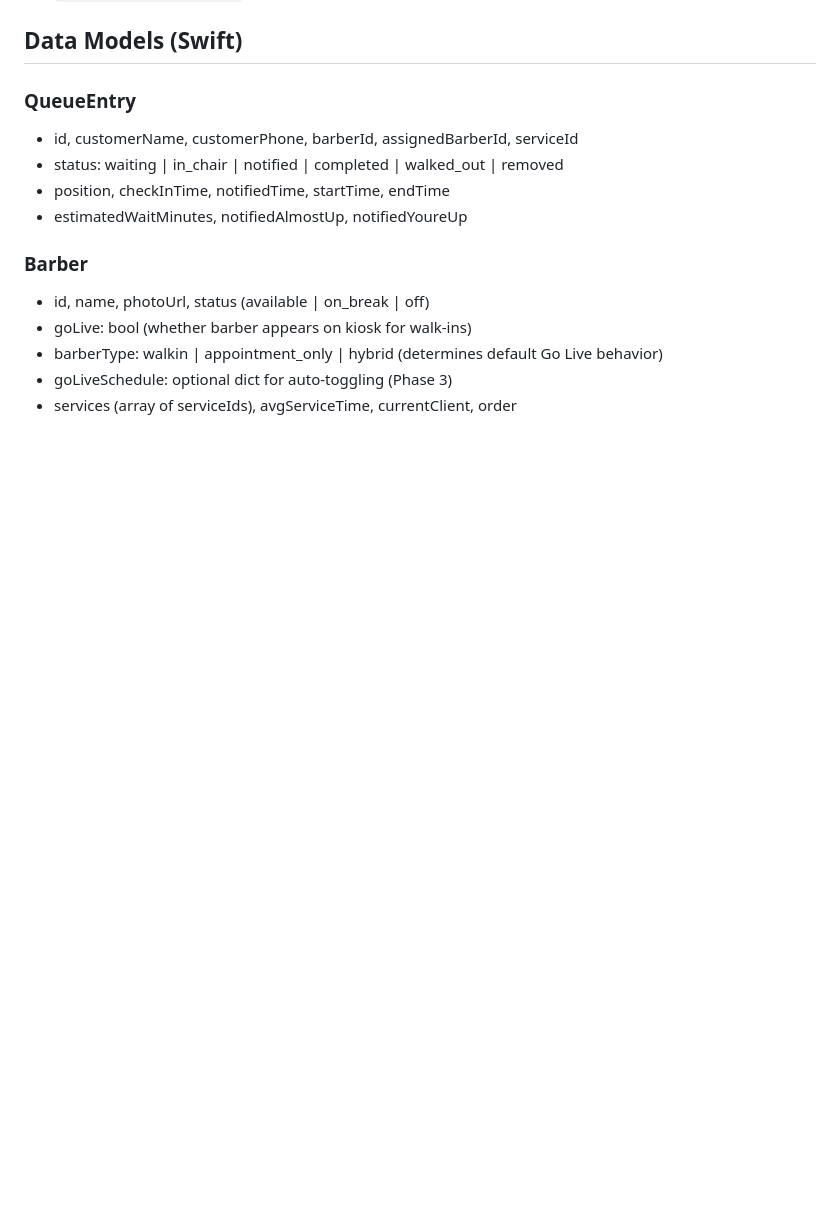
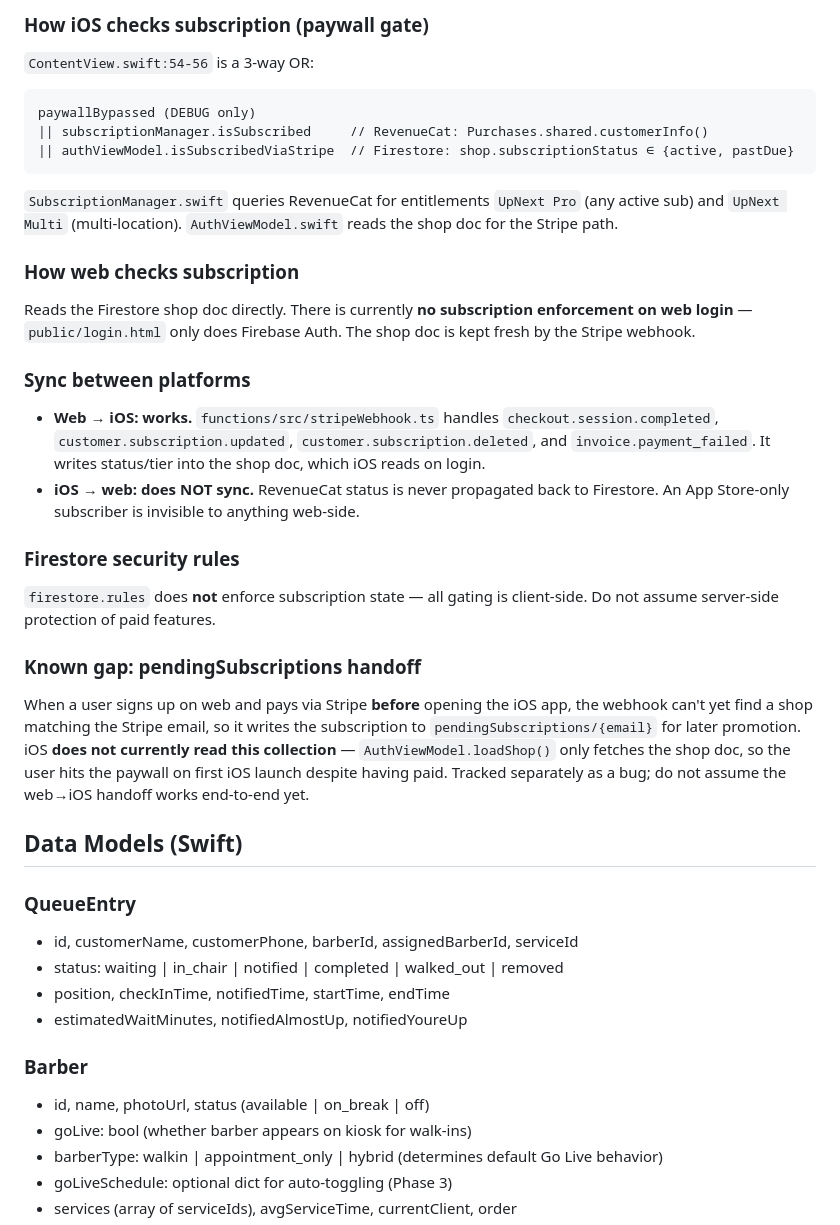
Before and after one commit to ifade92/UpNext, a Markdown page: CLAUDE.md, the part around one of its changes. GitHub-like rendering; blank space fills up the shorter version.

````diff
--- a/Claude.md/CLAUDE.md
+++ b/CLAUDE.md
@@ -63,3 +85,24 @@ UpNext/
+### How iOS checks subscription (paywall gate)
+`ContentView.swift:54-56` is a 3-way OR:
+```
+paywallBypassed (DEBUG only)
+|| subscriptionManager.isSubscribed     // RevenueCat: Purchases.shared.customerInfo()
+|| authViewModel.isSubscribedViaStripe  // Firestore: shop.subscriptionStatus ∈ {active, pastDue}
+```
+`SubscriptionManager.swift` queries RevenueCat for entitlements `UpNext Pro` (any active sub) and `UpNext Multi` (multi-location). `AuthViewModel.swift` reads the shop doc for the Stripe path.
+
+### How web checks subscription
+Reads the Firestore shop doc directly. There is currently **no subscription enforcement on web login** — `public/login.html` only does Firebase Auth. The shop doc is kept fresh by the Stripe webhook.
+
+### Sync between platforms
+- **Web → iOS: works.** `functions/src/stripeWebhook.ts` handles `checkout.session.completed`, `customer.subscription.updated`, `customer.subscription.deleted`, and `invoice.payment_failed`. It writes status/tier into the shop doc, which iOS reads on login.
+- **iOS → web: does NOT sync.** RevenueCat status is never propagated back to Firestore. An App Store-only subscriber is invisible to anything web-side.
+
+### Firestore security rules
+`firestore.rules` does **not** enforce subscription state — all gating is client-side. Do not assume server-side protection of paid features.
+
+### Known gap: pendingSubscriptions handoff
+When a user signs up on web and pays via Stripe **before** opening the iOS app, the webhook can't yet find a shop matching the Stripe email, so it writes the subscription to `pendingSubscriptions/{email}` for later promotion. iOS **does not currently read this collection** — `AuthViewModel.loadShop()` only fetches the shop doc, so the user hits the paywall on first iOS launch despite having paid. Tracked separately as a bug; do not assume the web→iOS handoff works end-to-end yet.
 
 ## Data Models (Swift)
 
````
Also changed, not shown: other parts of CLAUDE.md (+32 -10 lines).
